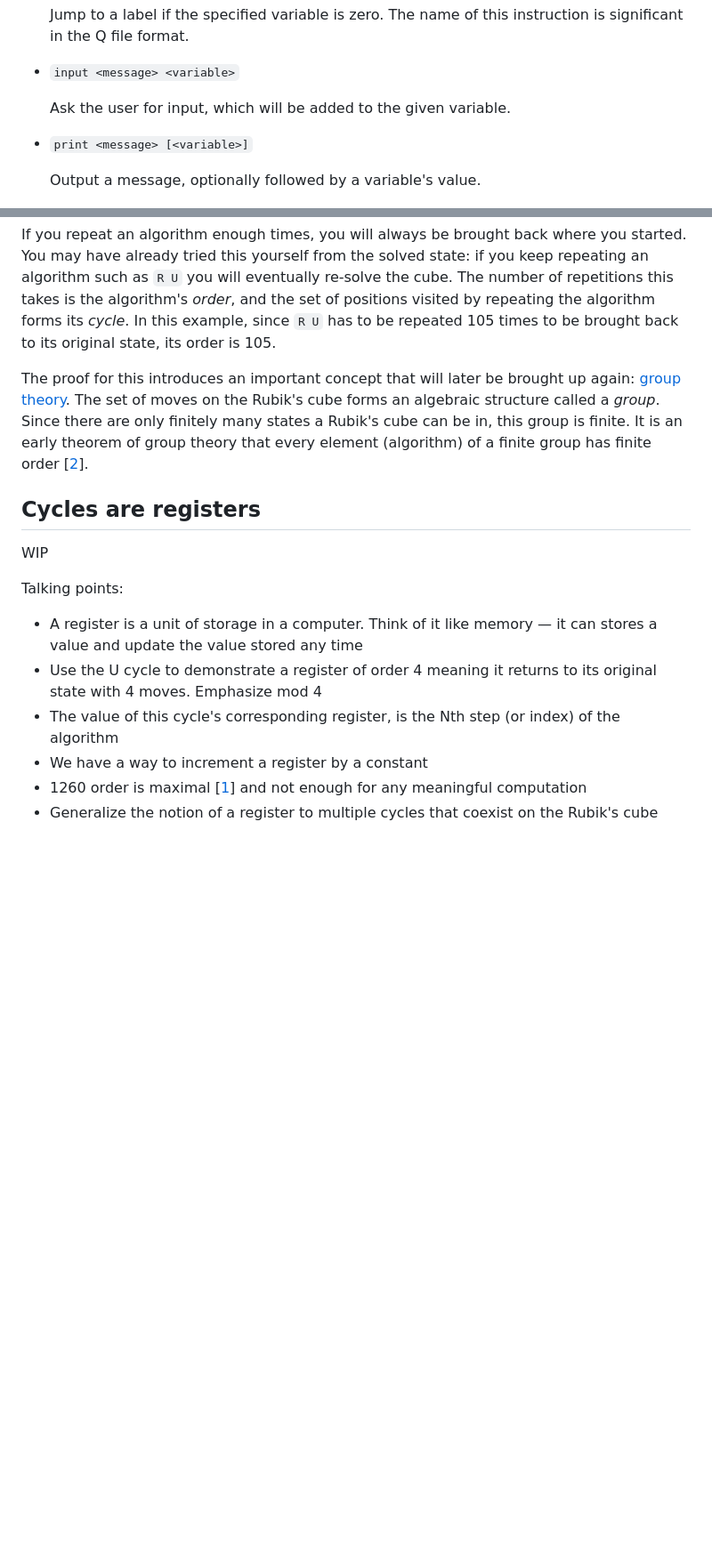
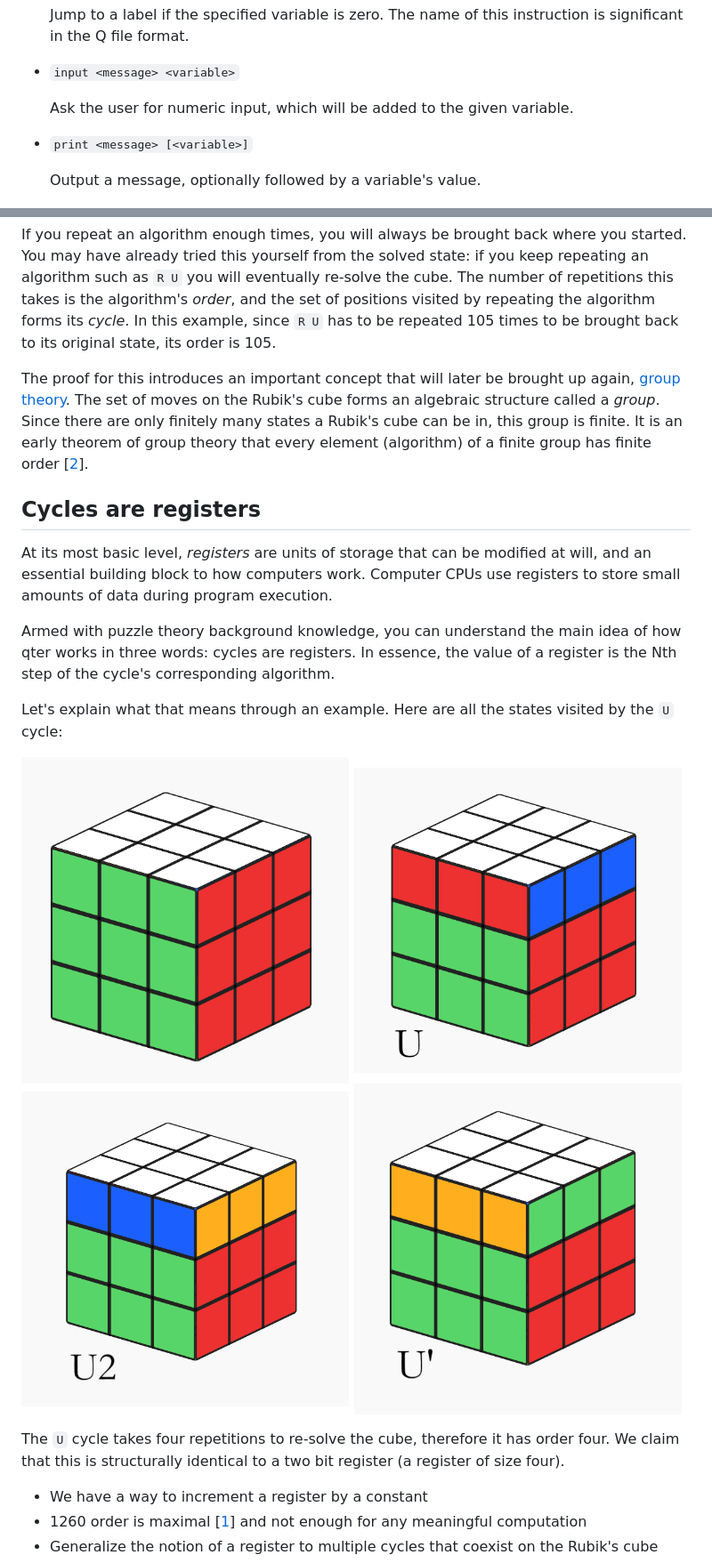
Before and after one commit to ArhanChaudhary/qter, a Markdown page: README.md, 2 parts joined by grey strips. Shown at 89% size. Rendered like a GitHub page; pictures changed too: media/u-0.png (added), media/u-1.png (added), media/u-2.png (added); blank space fills up the shorter version.

Commit message:
readme: cycle are registers WIP

```diff
--- a/README.md
+++ b/README.md
@@ -441,7 +441,7 @@ Jump to a label if the specified variable is zero. The name of this instruction
 
 <ul>
 
-Ask the user for input, which will be added to the given variable.
+Ask the user for numeric input, which will be added to the given variable.
 
 </ul>
 
@@ -502,17 +502,25 @@ A Rubik's cube _move_ is defined by a manipulation of a single face, defined by
 
 If you repeat an algorithm enough times, you will always be brought back where you started. You may have already tried this yourself from the solved state: if you keep repeating an algorithm such as `R U` you will eventually re-solve the cube. The number of repetitions this takes is the algorithm's _order_, and the set of positions visited by repeating the algorithm forms its _cycle_. In this example, since `R U` has to be repeated 105 times to be brought back to its original state, its order is 105.
 
-The proof for this introduces an important concept that will later be brought up again: [group theory](https://en.wikipedia.org/wiki/Group_theory). The set of moves on the Rubik's cube forms an algebraic structure called a _group_. Since there are only finitely many states a Rubik's cube can be in, this group is finite. It is an early theorem of group theory that every element (algorithm) of a finite group has finite order [[2](#ref-2)].
+The proof for this introduces an important concept that will later be brought up again, [group theory](https://en.wikipedia.org/wiki/Group_theory). The set of moves on the Rubik's cube forms an algebraic structure called a _group_. Since there are only finitely many states a Rubik's cube can be in, this group is finite. It is an early theorem of group theory that every element (algorithm) of a finite group has finite order [[2](#ref-2)].
 
 ## Cycles are registers
 
-WIP
+At its most basic level, _registers_ are units of storage that can be modified at will, and an essential building block to how computers work. Computer CPUs use registers to store small amounts of data during program execution.
 
-Talking points:
+Armed with puzzle theory background knowledge, you can understand the main idea of how qter works in three words: cycles are registers. In essence, the value of a register is the Nth step of the cycle's corresponding algorithm.
 
-- A register is a unit of storage in a computer. Think of it like memory — it can stores a value and update the value stored any time
-- Use the U cycle to demonstrate a register of order 4 meaning it returns to its original state with 4 moves. Emphasize mod 4
-- The value of this cycle's corresponding register, is the Nth step (or index) of the algorithm
+Let's explain what that means through an example. Here are all the states visited by the `U` cycle:
+
+<p float="left">
+  <img src="media/u-0.png" width="49%" alt="The solved Rubik's cube"/>
+  <img src="media/u-1.png" width="49%" alt="The Rubik's cube after performing U"/>
+  <img src="media/u-2.png" width="49%" alt="The Rubik's cube after performing U2"/>
+  <img src="media/u-3.png" width="49%" alt="The Rubik's cube after performing U'"/>
+</p>
+
+The `U` cycle takes four repetitions to re-solve the cube, therefore it has order four. We claim that this is structurally identical to a two bit register (a register of size four).
+
 - We have a way to increment a register by a constant
 - 1260 order is maximal [[1](#ref-1)] and not enough for any meaningful computation
 - Generalize the notion of a register to multiple cycles that coexist on the Rubik's cube
```
